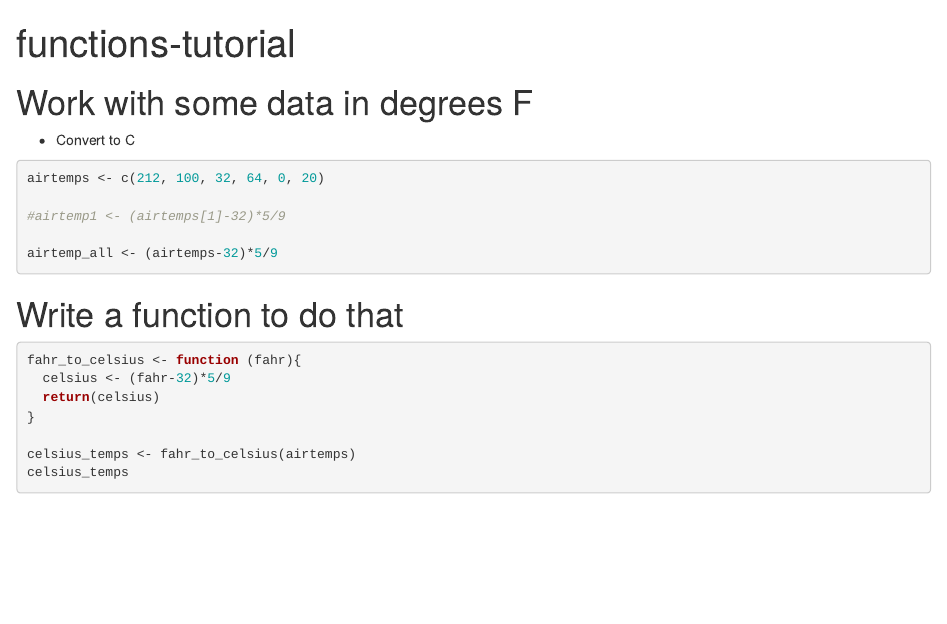
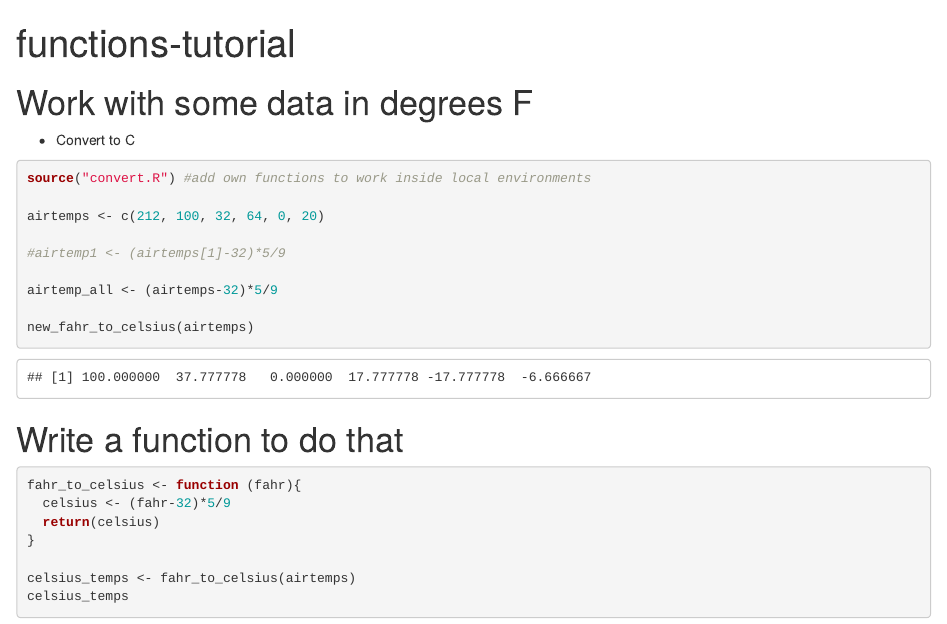
Before and after one commit to cwang2019/arctic-training, an R Markdown document (functions-tutorial.Rmd): the page in a window 1100 px wide, from its top. Rendered offline with R 4.5, knitr and Pandoc, with nearby package versions.

Commit message:
use the functions in local environment.

````diff
--- /dev/null
+++ b/convert.R
@@ -0,0 +1,14 @@
+#' Converts numeric temperature data from degrees Fahrenheit to degree Celsius
+#'
+#' @param fahr the value in Fahrenheit to be converted
+#' @return the converted value in Celsius
+
+new_fahr_to_celsius <- function (fahr){
+  celsius <- (fahr-32)*5/9
+  return(celsius)
+}
+
+new_celsius_to_fahr <- function(celsius){
+    fahr <- celsius*9/5+32
+    return (fahr)
+}
--- a/functions-tutorial.Rmd
+++ b/functions-tutorial.Rmd
@@ -15,11 +15,15 @@ knitr::opts_chunk$set(echo = TRUE)
 
 ```{r}
 
+source("convert.R") #add own functions to work inside local environments
+
 airtemps <- c(212, 100, 32, 64, 0, 20)
 
 #airtemp1 <- (airtemps[1]-32)*5/9
 
 airtemp_all <- (airtemps-32)*5/9
+
+new_fahr_to_celsius(airtemps)
 
 ```
 
````
Also changed, not shown: functions-tutorial.Rmd (1 more changed lines).
